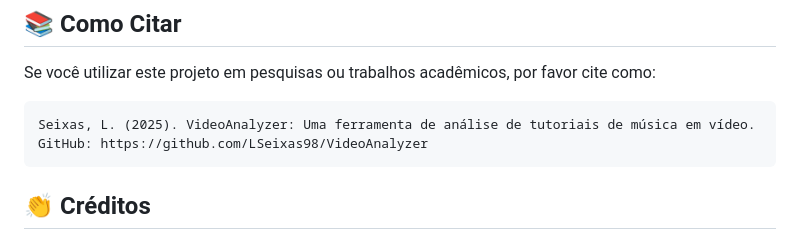
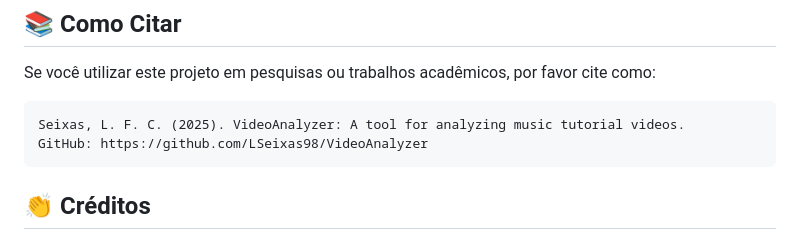
Before and after one commit to LSeixas98/VideoAnalyzer, a Markdown page: README.pt-br.md, the part around the change. GitHub-like rendering.

````diff
--- a/README.pt-br.md
+++ b/README.pt-br.md
@@ -285,7 +285,7 @@ Para executar os testes automatizados:
 Se você utilizar este projeto em pesquisas ou trabalhos acadêmicos, por favor cite como:
 
 ```
-Seixas, L. (2025). VideoAnalyzer: Uma ferramenta de análise de tutoriais de música em vídeo.
+Seixas, L. F. C. (2025). VideoAnalyzer: A tool for analyzing music tutorial videos.
 GitHub: https://github.com/LSeixas98/VideoAnalyzer
 ```
 
````
